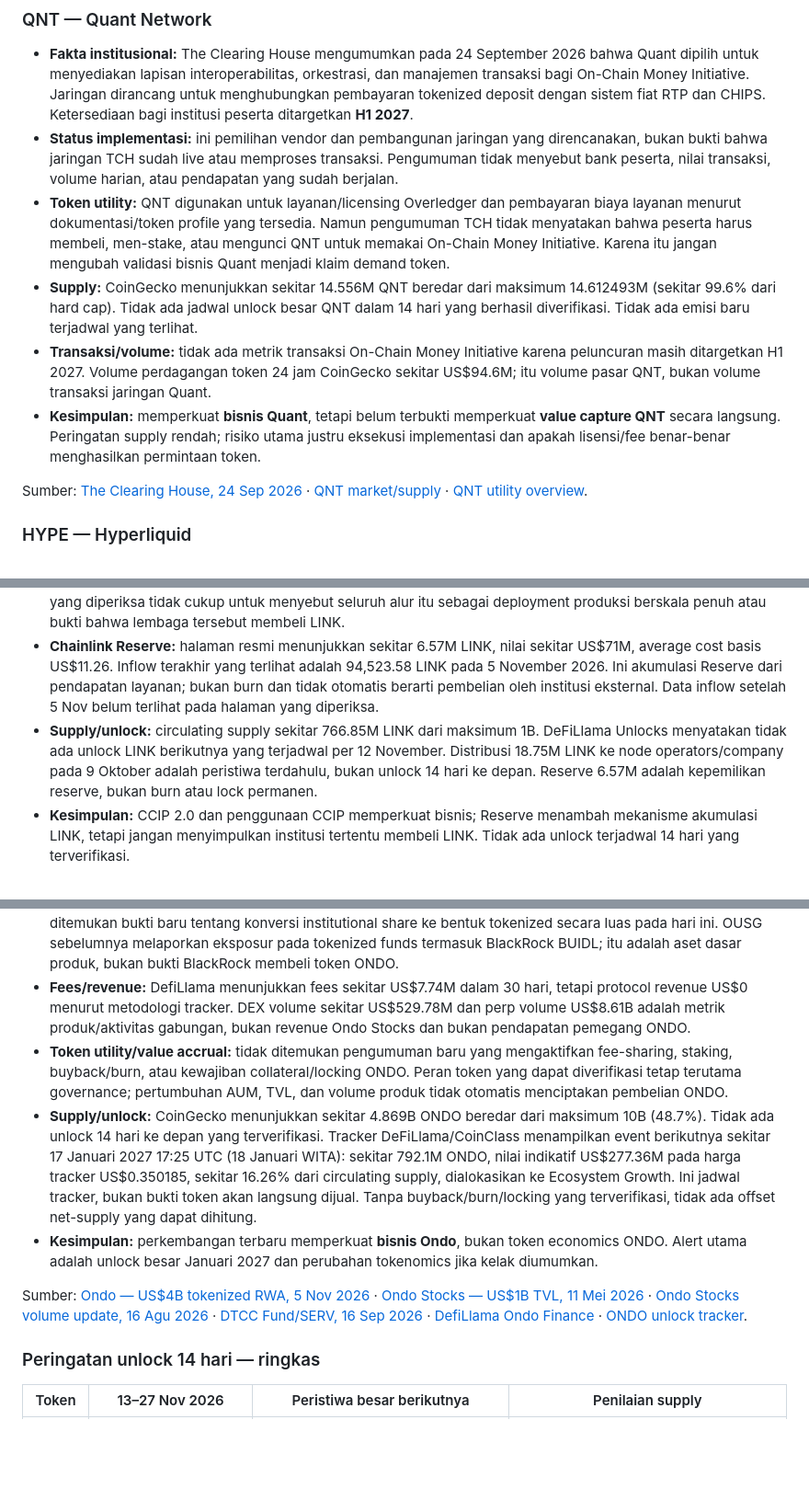
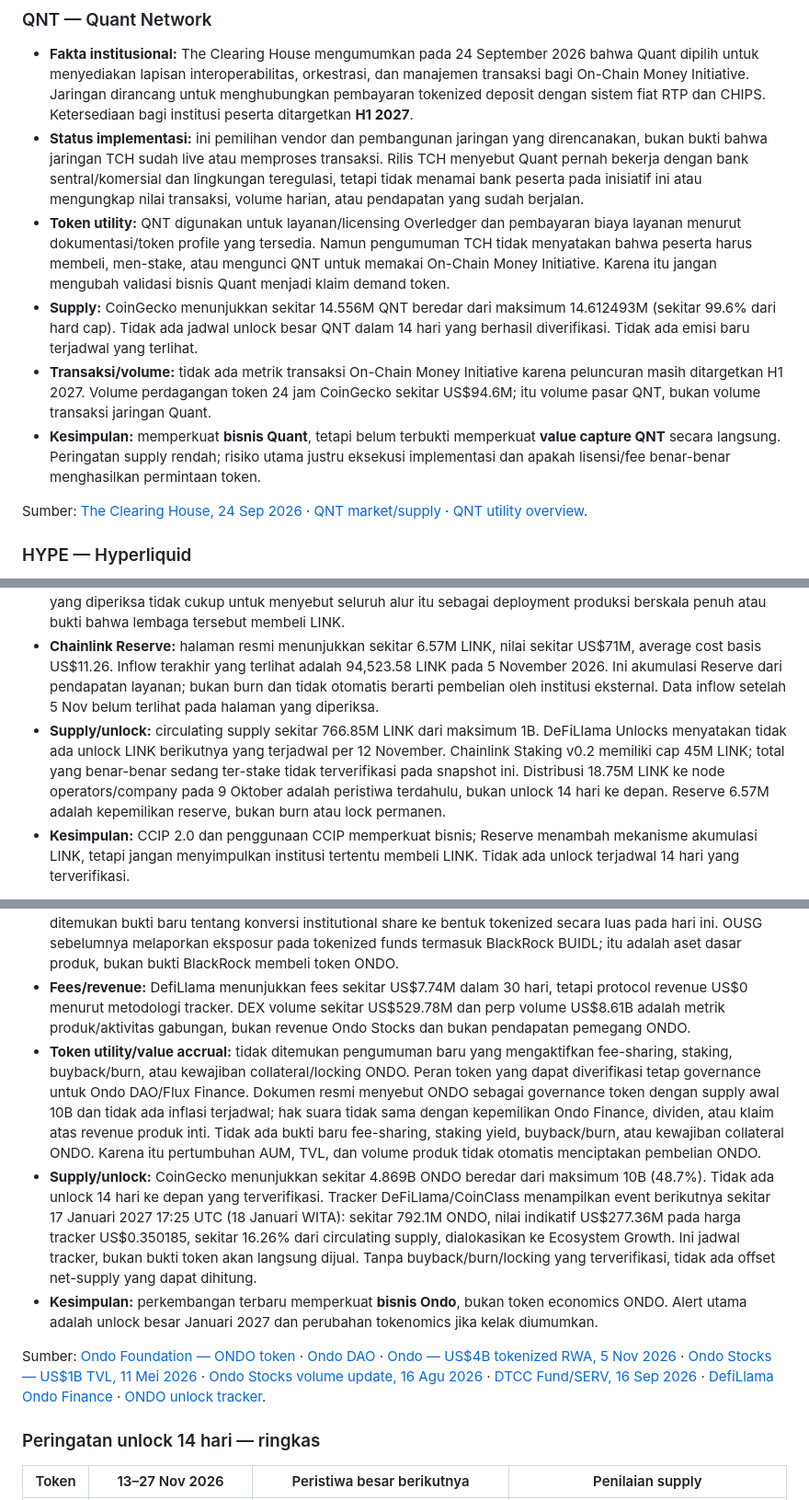
Before and after one commit to stevenchristiian/Chatgptdailymarket, a Markdown page: crypto-recaps/2026-11-13.md, 3 parts joined by grey strips. Shown at 92% size. GitHub-like rendering; blank space fills up the shorter version.

```diff
--- a/crypto-recaps/2026-11-13.md
+++ b/crypto-recaps/2026-11-13.md
@@ -114,7 +114,7 @@ Skor -2 sampai +2 adalah heuristik kualitas fundamental/value capture, **bukan p
 ### QNT — Quant Network
 
 - **Fakta institusional:** The Clearing House mengumumkan pada 24 September 2026 bahwa Quant dipilih untuk menyediakan lapisan interoperabilitas, orkestrasi, dan manajemen transaksi bagi On-Chain Money Initiative. Jaringan dirancang untuk menghubungkan pembayaran tokenized deposit dengan sistem fiat RTP dan CHIPS. Ketersediaan bagi institusi peserta ditargetkan **H1 2027**.
-- **Status implementasi:** ini pemilihan vendor dan pembangunan jaringan yang direncanakan, bukan bukti bahwa jaringan TCH sudah live atau memproses transaksi. Pengumuman tidak menyebut bank peserta, nilai transaksi, volume harian, atau pendapatan yang sudah berjalan.
+- **Status implementasi:** ini pemilihan vendor dan pembangunan jaringan yang direncanakan, bukan bukti bahwa jaringan TCH sudah live atau memproses transaksi. Rilis TCH menyebut Quant pernah bekerja dengan bank sentral/komersial dan lingkungan teregulasi, tetapi tidak menamai bank peserta pada inisiatif ini atau mengungkap nilai transaksi, volume harian, atau pendapatan yang sudah berjalan.
 - **Token utility:** QNT digunakan untuk layanan/licensing Overledger dan pembayaran biaya layanan menurut dokumentasi/token profile yang tersedia. Namun pengumuman TCH tidak menyatakan bahwa peserta harus membeli, men-stake, atau mengunci QNT untuk memakai On-Chain Money Initiative. Karena itu jangan mengubah validasi bisnis Quant menjadi klaim demand token.
 - **Supply:** CoinGecko menunjukkan sekitar 14.556M QNT beredar dari maksimum 14.612493M (sekitar 99.6% dari hard cap). Tidak ada jadwal unlock besar QNT dalam 14 hari yang berhasil diverifikasi. Tidak ada emisi baru terjadwal yang terlihat.
 - **Transaksi/volume:** tidak ada metrik transaksi On-Chain Money Initiative karena peluncuran masih ditargetkan H1 2027. Volume perdagangan token 24 jam CoinGecko sekitar US$94.6M; itu volume pasar QNT, bukan volume transaksi jaringan Quant.
@@ -140,7 +140,7 @@ Sumber: [DefiLlama Hyperliquid](https://defillama.com/protocol/hyperliquid) · [
 - **Penggunaan:** dashboard resmi Chainlink Metrics (data diperbarui Oktober 2026) menampilkan cumulative CCIP transfer volume US$26.34B, Transaction Value Enabled US$36.42T, dan Total Value Secured US$54.96B. Metrik TVE bukan volume CCIP dan bukan revenue. LinkMarketCap memperkirakan transfer CCIP Oktober sekitar US$1.51B (+10% MoM), tetapi definisi/seri pihak ketiga berbeda dari dashboard resmi; jangan mencampur total kumulatif keduanya.
 - **Swift/DTCC:** kerja sama Swift dan DTCC sebelumnya menghasilkan demonstrasi/pilot interoperabilitas. Bukti yang diperiksa tidak cukup untuk menyebut seluruh alur itu sebagai deployment produksi berskala penuh atau bukti bahwa lembaga tersebut membeli LINK.
 - **Chainlink Reserve:** halaman resmi menunjukkan sekitar 6.57M LINK, nilai sekitar US$71M, average cost basis US$11.26. Inflow terakhir yang terlihat adalah 94,523.58 LINK pada 5 November 2026. Ini akumulasi Reserve dari pendapatan layanan; bukan burn dan tidak otomatis berarti pembelian oleh institusi eksternal. Data inflow setelah 5 Nov belum terlihat pada halaman yang diperiksa.
-- **Supply/unlock:** circulating supply sekitar 766.85M LINK dari maksimum 1B. DeFiLlama Unlocks menyatakan tidak ada unlock LINK berikutnya yang terjadwal per 12 November. Distribusi 18.75M LINK ke node operators/company pada 9 Oktober adalah peristiwa terdahulu, bukan unlock 14 hari ke depan. Reserve 6.57M adalah kepemilikan reserve, bukan burn atau lock permanen.
+- **Supply/unlock:** circulating supply sekitar 766.85M LINK dari maksimum 1B. DeFiLlama Unlocks menyatakan tidak ada unlock LINK berikutnya yang terjadwal per 12 November. Chainlink Staking v0.2 memiliki cap 45M LINK; total yang benar-benar sedang ter-stake tidak terverifikasi pada snapshot ini. Distribusi 18.75M LINK ke node operators/company pada 9 Oktober adalah peristiwa terdahulu, bukan unlock 14 hari ke depan. Reserve 6.57M adalah kepemilikan reserve, bukan burn atau lock permanen.
 - **Kesimpulan:** CCIP 2.0 dan penggunaan CCIP memperkuat bisnis; Reserve menambah mekanisme akumulasi LINK, tetapi jangan menyimpulkan institusi tertentu membeli LINK. Tidak ada unlock terjadwal 14 hari yang terverifikasi.
 
 Sumber: [Chainlink CCIP 2.0, 28 Sep 2026](https://chain.link/blog/introducing-ccip-2-0) · [Chainlink Metrics](https://metrics.chain.link/) · [Chainlink Reserve](https://metrics.chain.link/reserve) · [CCIP monthly transfer tracking](https://www.linkmarketcap.org/research/ccip) · [DeFiLlama LINK unlocks](https://defillama.com/unlocks/chainlink) · [Chainlink institutional pilots overview](https://chain.link/blog/platform-for-stablecoin-issuers).
@@ -152,11 +152,11 @@ Sumber: [Chainlink CCIP 2.0, 28 Sep 2026](https://chain.link/blog/introducing-cc
 - **AUM/TVL lintas definisi:** DefiLlama menampilkan RWA Active AUM sekitar US$2.79B untuk cakupan yang dilacaknya; angka perusahaan/RWA.xyz US$4B mencakup total aset tokenisasi yang lebih luas. Ini perbedaan cakupan, bukan angka yang boleh dijumlahkan.
 - **Institusi dan distribusi:** pada 16 September 2026, DTCC Fund/SERV menerima anak usaha Ondo, Oasis Pro Markets, sebagai anggota tokenisasi pertama. Ini memberi koneksi ke infrastruktur distribusi dana tradisional; bukan bukti semua produk telah dikonversi menjadi saham on-chain atau bahwa DTCC membeli ONDO. Tidak ditemukan bukti baru tentang konversi institutional share ke bentuk tokenized secara luas pada hari ini. OUSG sebelumnya melaporkan eksposur pada tokenized funds termasuk BlackRock BUIDL; itu adalah aset dasar produk, bukan bukti BlackRock membeli token ONDO.
 - **Fees/revenue:** DefiLlama menunjukkan fees sekitar US$7.74M dalam 30 hari, tetapi protocol revenue US$0 menurut metodologi tracker. DEX volume sekitar US$529.78M dan perp volume US$8.61B adalah metrik produk/aktivitas gabungan, bukan revenue Ondo Stocks dan bukan pendapatan pemegang ONDO.
-- **Token utility/value accrual:** tidak ditemukan pengumuman baru yang mengaktifkan fee-sharing, staking, buyback/burn, atau kewajiban collateral/locking ONDO. Peran token yang dapat diverifikasi tetap terutama governance; pertumbuhan AUM, TVL, dan volume produk tidak otomatis menciptakan pembelian ONDO.
+- **Token utility/value accrual:** tidak ditemukan pengumuman baru yang mengaktifkan fee-sharing, staking, buyback/burn, atau kewajiban collateral/locking ONDO. Peran token yang dapat diverifikasi tetap governance untuk Ondo DAO/Flux Finance. Dokumen resmi menyebut ONDO sebagai governance token dengan supply awal 10B dan tidak ada inflasi terjadwal; hak suara tidak sama dengan kepemilikan Ondo Finance, dividen, atau klaim atas revenue produk inti. Tidak ada bukti baru fee-sharing, staking yield, buyback/burn, atau kewajiban collateral ONDO. Karena itu pertumbuhan AUM, TVL, dan volume produk tidak otomatis menciptakan pembelian ONDO.
 - **Supply/unlock:** CoinGecko menunjukkan sekitar 4.869B ONDO beredar dari maksimum 10B (48.7%). Tidak ada unlock 14 hari ke depan yang terverifikasi. Tracker DeFiLlama/CoinClass menampilkan event berikutnya sekitar 17 Januari 2027 17:25 UTC (18 Januari WITA): sekitar 792.1M ONDO, nilai indikatif US$277.36M pada harga tracker US$0.350185, sekitar 16.26% dari circulating supply, dialokasikan ke Ecosystem Growth. Ini jadwal tracker, bukan bukti token akan langsung dijual. Tanpa buyback/burn/locking yang terverifikasi, tidak ada offset net-supply yang dapat dihitung.
 - **Kesimpulan:** perkembangan terbaru memperkuat **bisnis Ondo**, bukan token economics ONDO. Alert utama adalah unlock besar Januari 2027 dan perubahan tokenomics jika kelak diumumkan.
 
-Sumber: [Ondo — US$4B tokenized RWA, 5 Nov 2026](https://www.prnewswire.co.uk/news-releases/ondo-finance-becomes-worlds-largest-tokenization-platform-302930982.html) · [Ondo Stocks — US$1B TVL, 11 Mei 2026](https://ondo.finance/blog/ondo-tokenized-stocks-surpass-one-billion-tvl) · [Ondo Stocks volume update, 16 Agu 2026](https://chainwire.org/2026/08/15/ondo-stocks-surpasses-1-billion-in-value-as-ecosystem-surges/) · [DTCC Fund/SERV, 16 Sep 2026](https://www.dtcc.com/press-releases/2026/DTCC-FundSERV-Adds-Ondo-Finance-as-First-Tokenization-Member) · [DefiLlama Ondo Finance](https://defillama.com/protocol/ondo-finance) · [ONDO unlock tracker](https://alphafinance.io/token-unlocks/).
+Sumber: [Ondo Foundation — ONDO token](https://docs.ondo.foundation/ondo-token) · [Ondo DAO](https://docs.ondo.foundation/ondo-dao) · [Ondo — US$4B tokenized RWA, 5 Nov 2026](https://www.prnewswire.co.uk/news-releases/ondo-finance-becomes-worlds-largest-tokenization-platform-302930982.html) · [Ondo Stocks — US$1B TVL, 11 Mei 2026](https://ondo.finance/blog/ondo-tokenized-stocks-surpass-one-billion-tvl) · [Ondo Stocks volume update, 16 Agu 2026](https://chainwire.org/2026/08/15/ondo-stocks-surpasses-1-billion-in-value-as-ecosystem-surges/) · [DTCC Fund/SERV, 16 Sep 2026](https://www.dtcc.com/press-releases/2026/DTCC-FundSERV-Adds-Ondo-Finance-as-First-Tokenization-Member) · [DefiLlama Ondo Finance](https://defillama.com/protocol/ondo-finance) · [ONDO unlock tracker](https://alphafinance.io/token-unlocks/).
 
 ### Peringatan unlock 14 hari — ringkas
 
```
Also changed, not shown: other parts of crypto-recaps/2026-11-13.md (+2 -2 lines).
